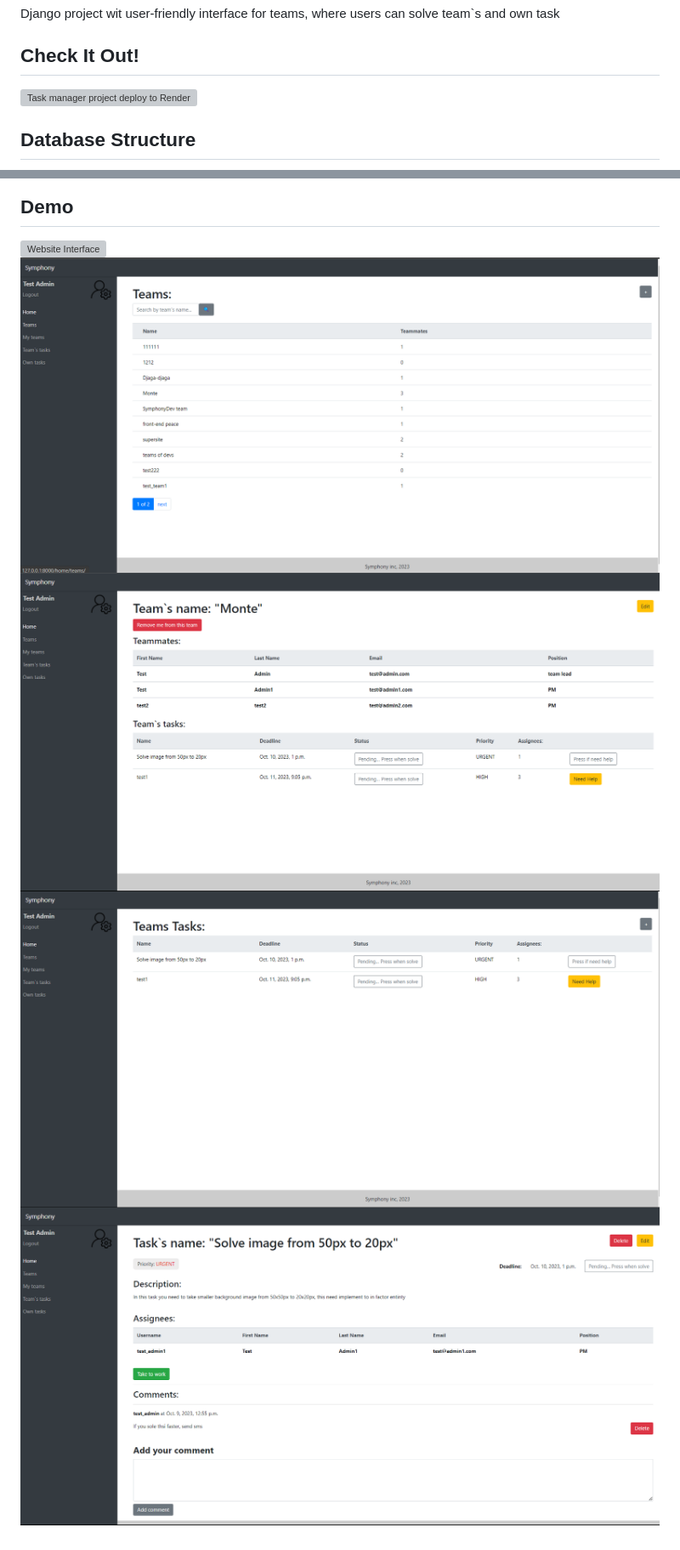
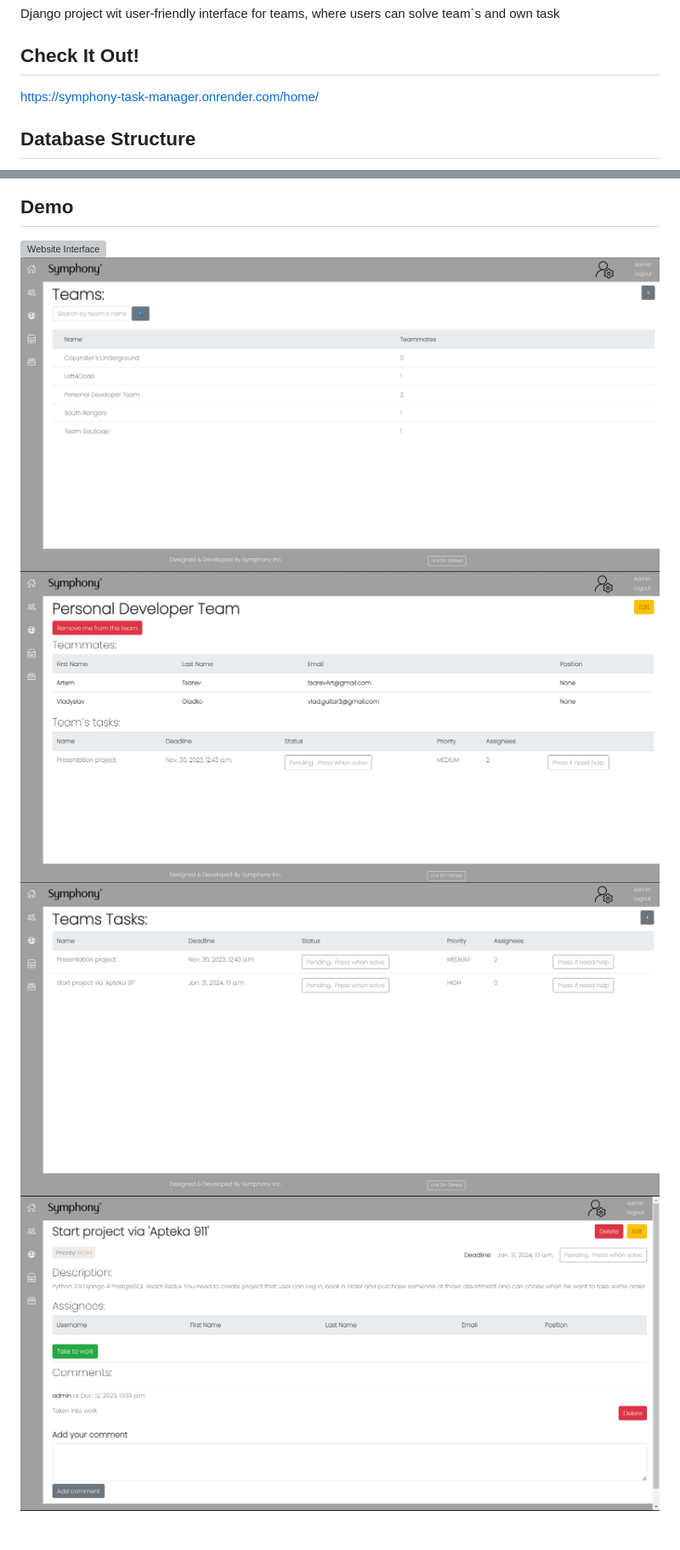
Before and after one commit to VladyslavOladko/IT-company-task-manager, a Markdown page: README.md, 2 parts joined by grey strips. Shown: that part at 85% size. Drawn GitHub-style; pictures changed too: task-detail-demo.png, task-list-demo.png, team-detail-demo.png; grey boxes are pictures that could not be loaded.

Commit message:
update README file with new features

```diff
--- a/README.md
+++ b/README.md
@@ -4,7 +4,7 @@ Django project wit user-friendly interface for teams, where users can solve team
 
 ## Check It Out!
 
-![Task manager project deploy to Render](https://symphony-task-manager.onrender.com/home/)
+https://symphony-task-manager.onrender.com/home/
 
 ## Database Structure
 
```
Also changed, not shown: 1 other file.
